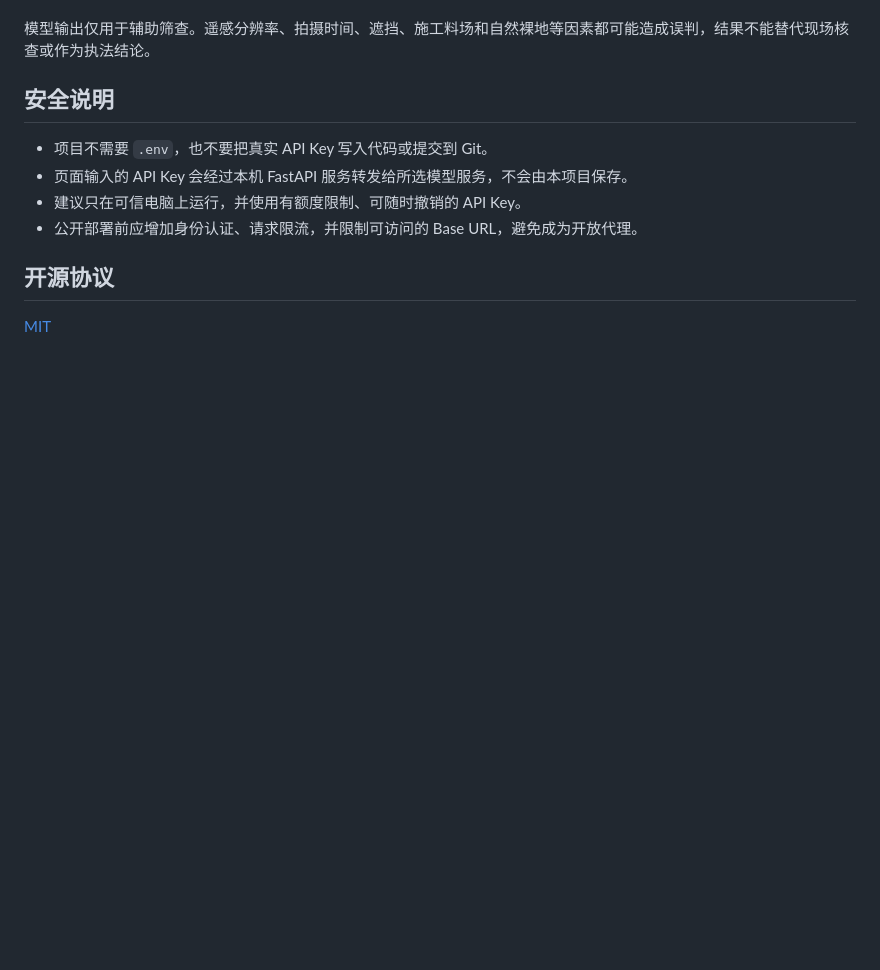
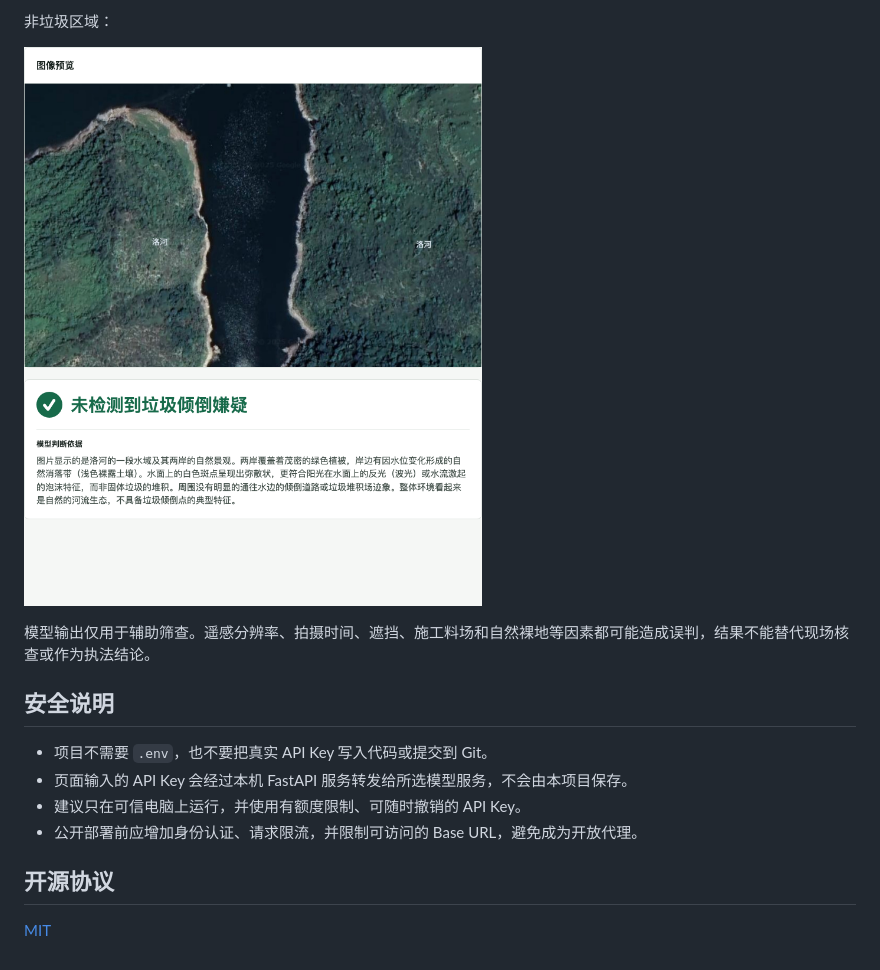
Before and after one commit to CosmosShadow/satellite-waste-detector, a Markdown page: README.md, the part around the change printed below. Rendered like a GitHub page; pictures changed too: docs/screenshots/clear-guxian.png (added); blank space fills up the shorter version.

Commit message:
Add demo screenshots and article draft

```diff
--- a/README.md
+++ b/README.md
@@ -71,3 +85,7 @@ python app.py
+非垃圾区域：
+
+![未检测到垃圾倾倒嫌疑](docs/screenshots/clear-guxian.png)
+
 模型输出仅用于辅助筛查。遥感分辨率、拍摄时间、遮挡、施工料场和自然裸地等因素都可能造成误判，结果不能替代现场核查或作为执法结论。
 
 ## 安全说明
```
Also changed, not shown: other parts of README.md (+14 -0 lines), docs/articles/wechat-article.md (added, +116 -0 lines), docs/screenshots/dumping-taishan.png (added), docs/screenshots/dumping-wuyu.png (added), docs/screenshots/dumping-zhutang.png (added).
